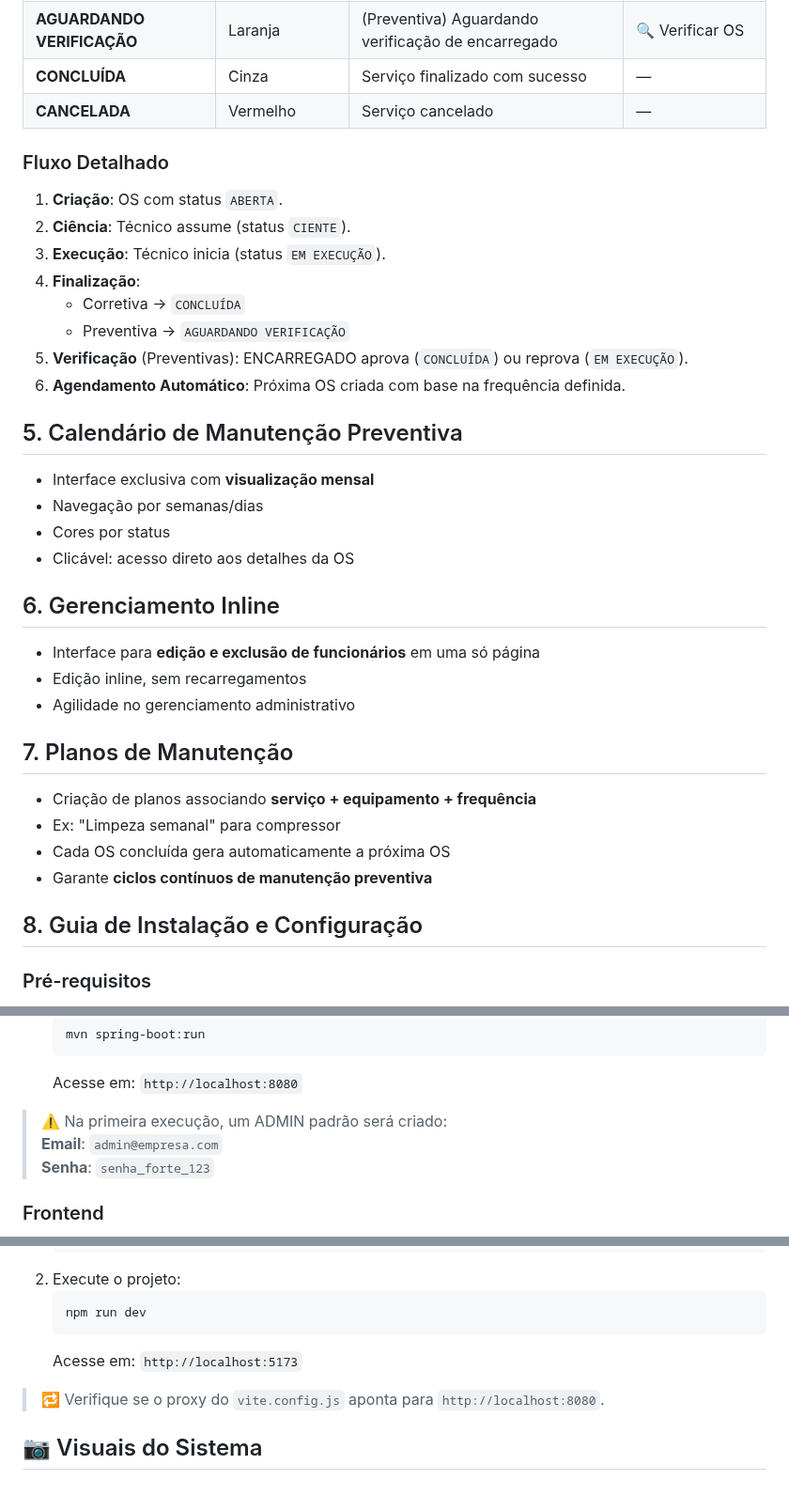
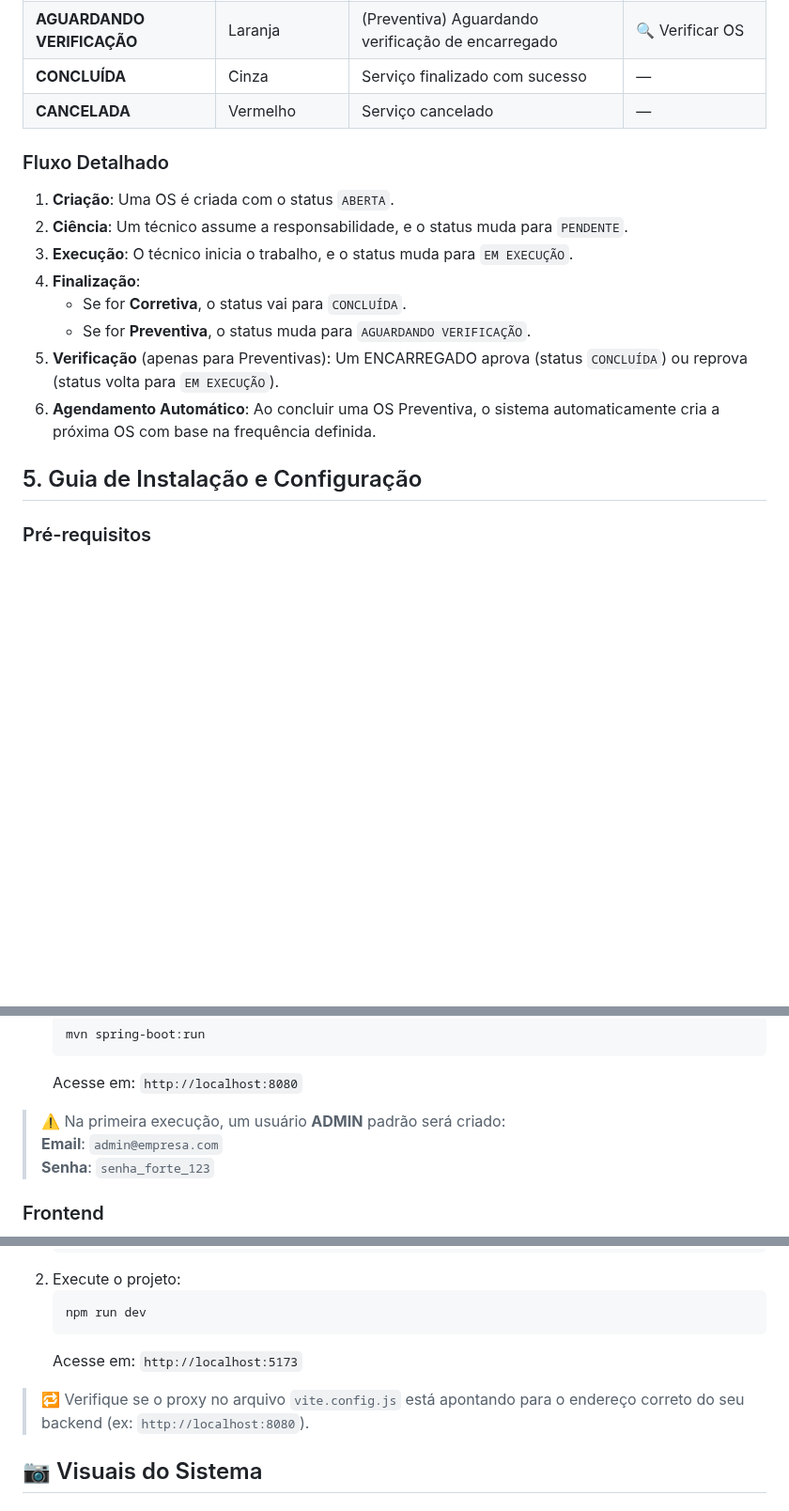
Before and after one commit to NicolasSouza21/OS-Manager-Bag, a Markdown page: README.md, 3 parts joined by grey strips. Shown at 94% size. Rendered like a GitHub page; blank space fills up the shorter version.

````diff
--- a/README.md
+++ b/README.md
@@ -66,38 +75,18 @@ O **OS Manager** é uma solução web completa projetada para modernizar e otimi
 | **AGUARDANDO VERIFICAÇÃO** | Laranja             | (Preventiva) Aguardando verificação de encarregado  | 🔍 Verificar OS        |
-| **CONCLUÍDA**           | Cinza                  | Serviço finalizado com sucesso                      | —                      |
-| **CANCELADA**           | Vermelho               | Serviço cancelado                                   | —                      |
+| **CONCLUÍDA** | Cinza                  | Serviço finalizado com sucesso                      | —                      |
+| **CANCELADA** | Vermelho               | Serviço cancelado                                   | —                      |
 
 ### Fluxo Detalhado
-1. **Criação**: OS com status `ABERTA`.
-2. **Ciência**: Técnico assume (status `CIENTE`).
-3. **Execução**: Técnico inicia (status `EM EXECUÇÃO`).
+1. **Criação**: Uma OS é criada com o status `ABERTA`.
+2. **Ciência**: Um técnico assume a responsabilidade, e o status muda para `PENDENTE`.
+3. **Execução**: O técnico inicia o trabalho, e o status muda para `EM EXECUÇÃO`.
 4. **Finalização**:
-   - Corretiva → `CONCLUÍDA`
-   - Preventiva → `AGUARDANDO VERIFICAÇÃO`
-5. **Verificação** (Preventivas): ENCARREGADO aprova (`CONCLUÍDA`) ou reprova (`EM EXECUÇÃO`).
-6. **Agendamento Automático**: Próxima OS criada com base na frequência definida.
+   - Se for **Corretiva**, o status vai para `CONCLUÍDA`.
+   - Se for **Preventiva**, o status muda para `AGUARDANDO VERIFICAÇÃO`.
+5. **Verificação** (apenas para Preventivas): Um ENCARREGADO aprova (status `CONCLUÍDA`) ou reprova (status volta para `EM EXECUÇÃO`).
+6. **Agendamento Automático**: Ao concluir uma OS Preventiva, o sistema automaticamente cria a próxima OS com base na frequência definida.
 
-## 5. Calendário de Manutenção Preventiva
-
-- Interface exclusiva com **visualização mensal**
-- Navegação por semanas/dias
-- Cores por status
-- Clicável: acesso direto aos detalhes da OS
-
-## 6. Gerenciamento Inline
-
-- Interface para **edição e exclusão de funcionários** em uma só página
-- Edição inline, sem recarregamentos
-- Agilidade no gerenciamento administrativo
-
-## 7. Planos de Manutenção
-
-- Criação de planos associando **serviço + equipamento + frequência**
-- Ex: "Limpeza semanal" para compressor
-- Cada OS concluída gera automaticamente a próxima OS
-- Garante **ciclos contínuos de manutenção preventiva**
-
-## 8. Guia de Instalação e Configuração
+## 5. Guia de Instalação e Configuração
 
 ### Pré-requisitos
 - Java JDK 17+
@@ -121,7 +110,7 @@ O **OS Manager** é uma solução web completa projetada para modernizar e otimi
    ```
    Acesse em: `http://localhost:8080`
 
-> ⚠️ Na primeira execução, um ADMIN padrão será criado:
+> ⚠️ Na primeira execução, um usuário **ADMIN** padrão será criado:
 > **Email**: `admin@empresa.com`
 > **Senha**: `senha_forte_123`
 
@@ -137,7 +126,7 @@ O **OS Manager** é uma solução web completa projetada para modernizar e otimi
    ```
    Acesse em: `http://localhost:5173`
 
-> 🔁 Verifique se o proxy do `vite.config.js` aponta para `http://localhost:8080`.
+> 🔁 Verifique se o proxy no arquivo `vite.config.js` está apontando para o endereço correto do seu backend (ex: `http://localhost:8080`).
 
 ## 📷 Visuais do Sistema
 
````
Also changed, not shown: other parts of README.md (+46 -37 lines).
